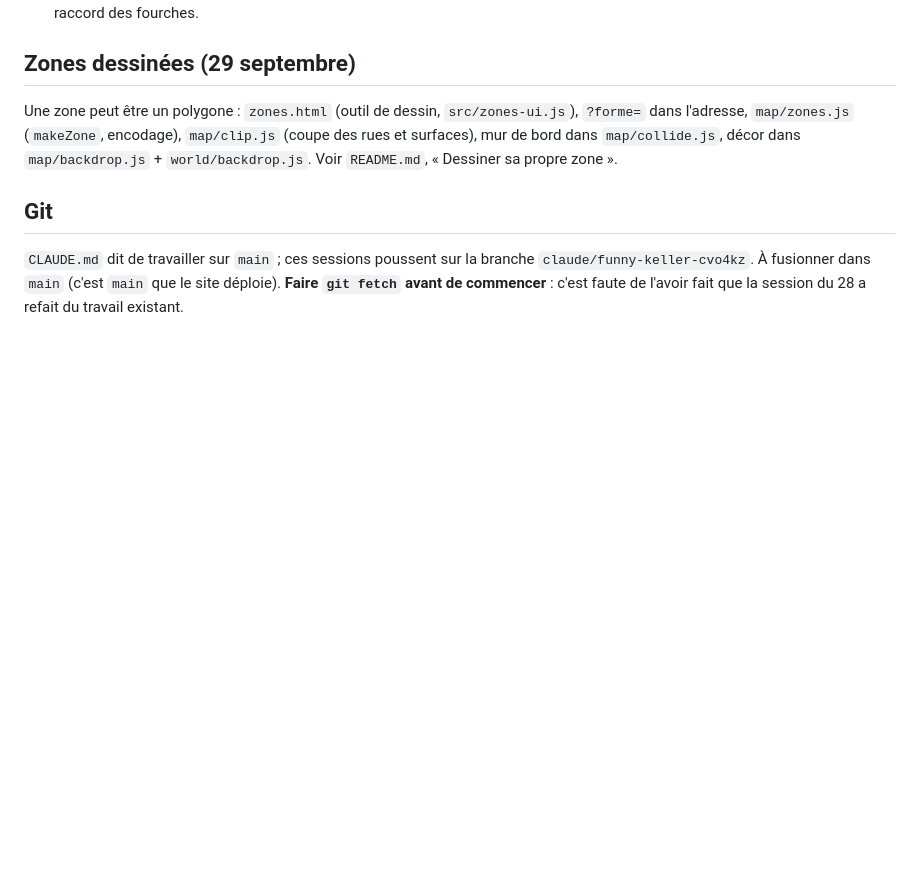
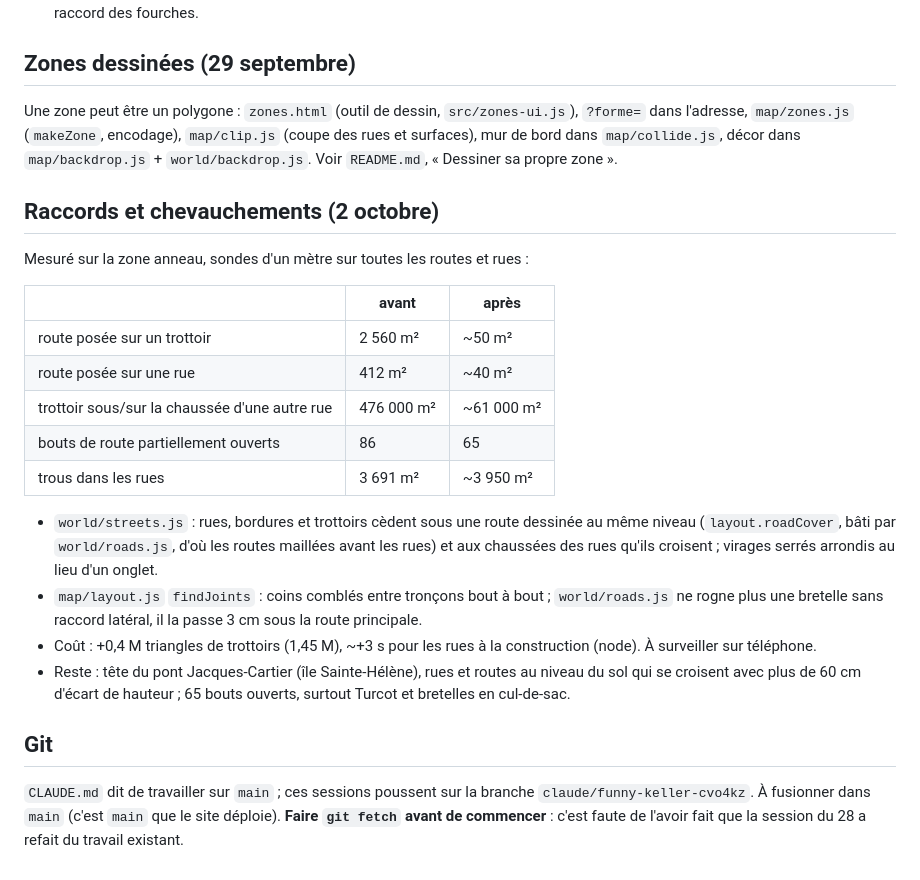
Before and after one commit to CoutoEsti/Project, a Markdown page: mtl/REPRISE.md, the part around the change. GitHub-like rendering; blank space fills up the shorter version.

Commit message:
Note dans REPRISE.md les raccords et chevauchements mesurés
Co-Authored-By: Claude Opus 5.5 <noreply@anthropic.com>
Claude-Session: https://claude.ai/code/session_01KjKpv3EKex1Xo85PxDRpPr

```diff
--- a/mtl/REPRISE.md
+++ b/mtl/REPRISE.md
@@ -126,6 +126,31 @@ Une zone peut être un polygone : `zones.html` (outil de dessin, `src/zones-ui.j
 (coupe des rues et surfaces), mur de bord dans `map/collide.js`, décor dans
 `map/backdrop.js` + `world/backdrop.js`. Voir `README.md`, « Dessiner sa propre zone ».
 
+## Raccords et chevauchements (2 octobre)
+
+Mesuré sur la zone anneau, sondes d'un mètre sur toutes les routes et rues :
+
+| | avant | après |
+|---|---|---|
+| route posée sur un trottoir | 2 560 m² | ~50 m² |
+| route posée sur une rue | 412 m² | ~40 m² |
+| trottoir sous/sur la chaussée d'une autre rue | 476 000 m² | ~61 000 m² |
+| bouts de route partiellement ouverts | 86 | 65 |
+| trous dans les rues | 3 691 m² | ~3 950 m² |
+
+- `world/streets.js` : rues, bordures et trottoirs cèdent sous une route
+  dessinée au même niveau (`layout.roadCover`, bâti par `world/roads.js`,
+  d'où les routes maillées avant les rues) et aux chaussées des rues qu'ils
+  croisent ; virages serrés arrondis au lieu d'un onglet.
+- `map/layout.js` `findJoints` : coins comblés entre tronçons bout à bout ;
+  `world/roads.js` ne rogne plus une bretelle sans raccord latéral, il la
+  passe 3 cm sous la route principale.
+- Coût : +0,4 M triangles de trottoirs (1,45 M), ~+3 s pour les rues à la
+  construction (node). À surveiller sur téléphone.
+- Reste : tête du pont Jacques-Cartier (île Sainte-Hélène), rues et routes
+  au niveau du sol qui se croisent avec plus de 60 cm d'écart de hauteur ;
+  65 bouts ouverts, surtout Turcot et bretelles en cul-de-sac.
+
 ## Git
 
 `CLAUDE.md` dit de travailler sur `main` ; ces sessions poussent sur la branche
```
